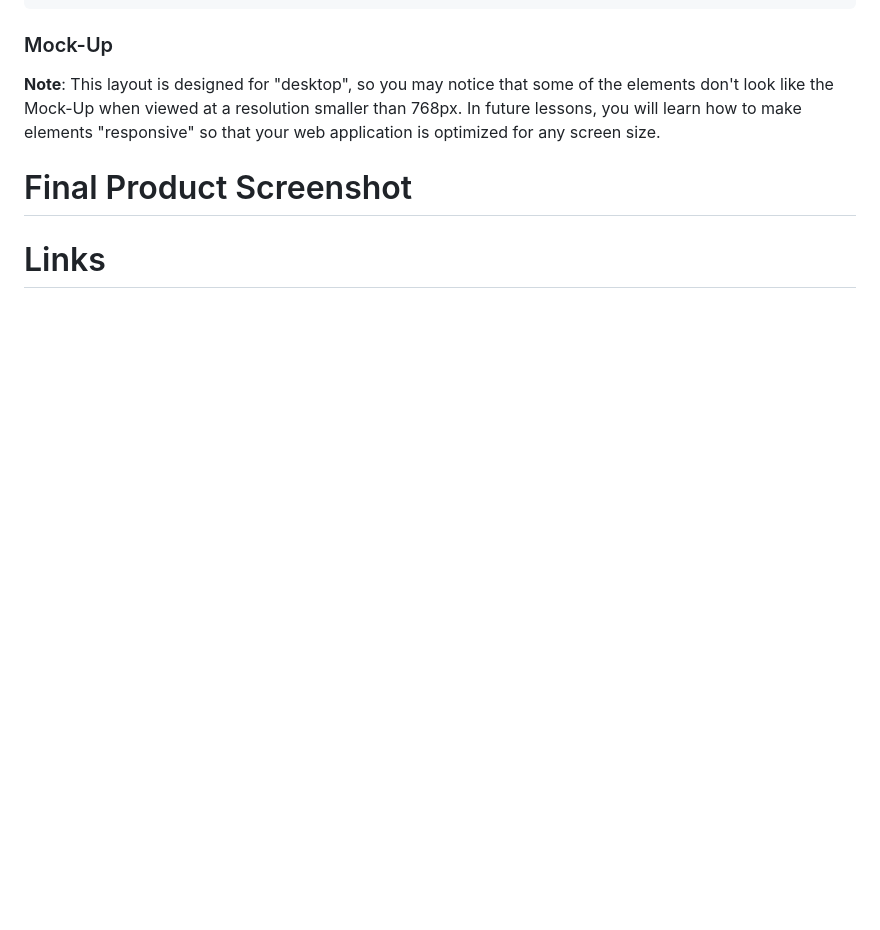
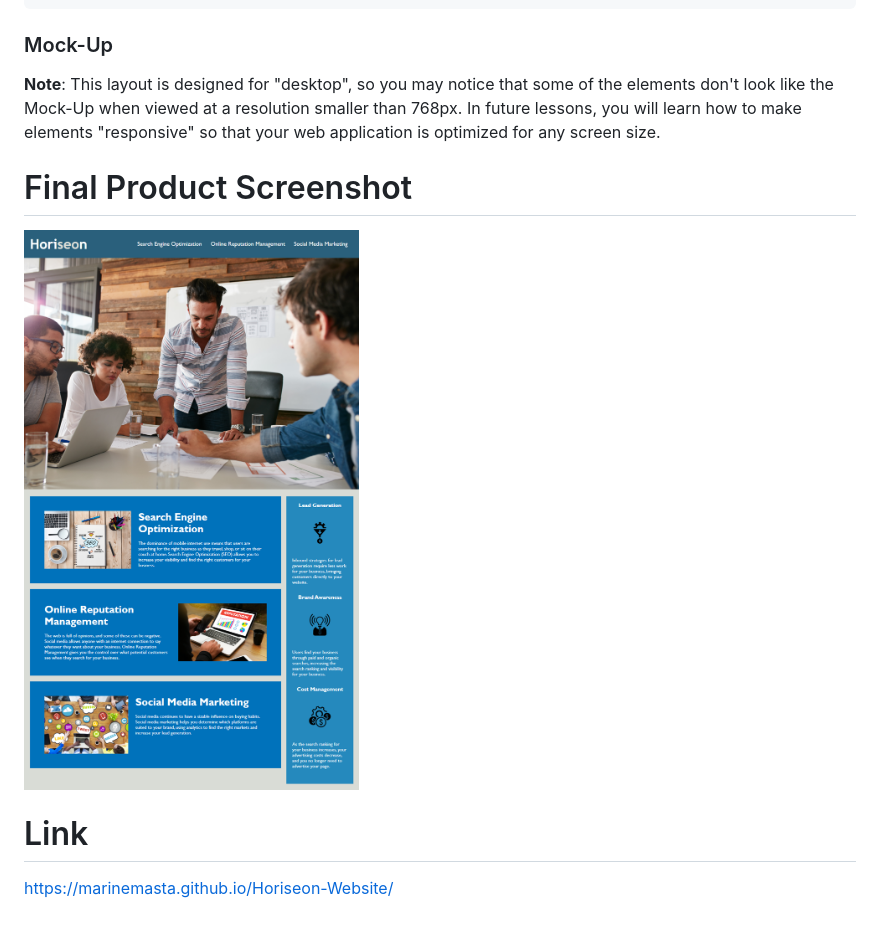
Before and after one commit to MarineMasta/Horiseon-Website, a Markdown page: README.md, the part around the change. Drawn GitHub-style; pictures changed too: assets/Screenshot.png (added); blank space fills up the shorter version.

Commit message:
Added screenshot in README.md

```diff
--- a/README.md
+++ b/README.md
@@ -36,5 +36,8 @@ THEN I find a concise, descriptive title
 
 # Final Product Screenshot
 
+![alt text](assets/Screenshot.png "Screenshot")
 
-# Links
+# Link
+
+https://marinemasta.github.io/Horiseon-Website/
```
